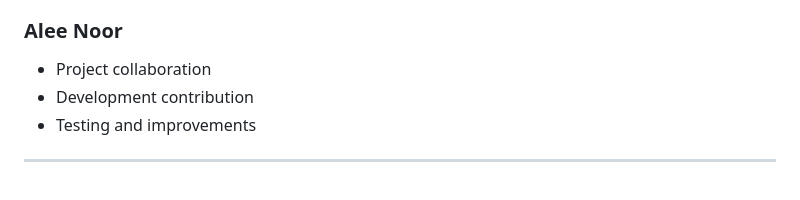
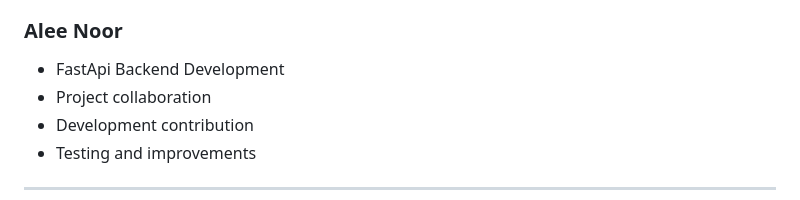
Before and after one commit to Mubir786/Social-Saver-A-cross-Platform-Video-Audio-Downloader, a Markdown page: README.md, the part around the change. Rendered like a GitHub page.

Commit message:
Add FastApi Backend Development to README

```diff
--- a/README.md
+++ b/README.md
@@ -197,6 +197,7 @@ The project was developed using a collaborative workflow:
 - Project documentation
 
 ### Alee Noor
+- FastApi Backend Development
 - Project collaboration
 - Development contribution
 - Testing and improvements
```
